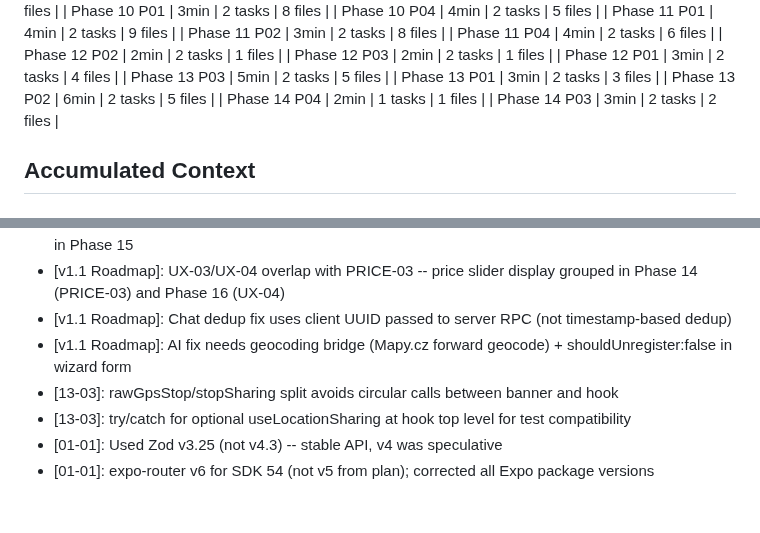
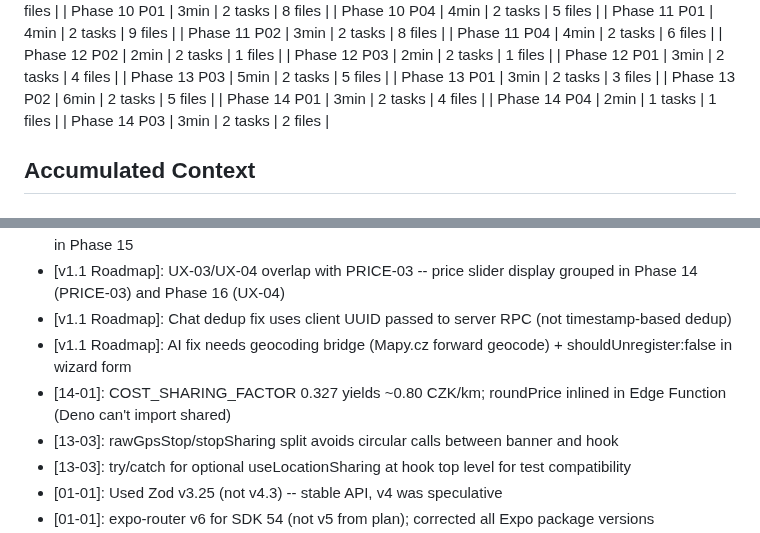
Before and after one commit to festapp-platform/festapp-rideshare, a Markdown page: .planning/STATE.md, 2 parts joined by grey strips. Rendered like a GitHub page; blank space fills up the shorter version.

Commit message:
docs(14-01): complete price formatting & coefficient alignment plan
- Add 14-01-SUMMARY.md with execution results
- Update STATE.md with metrics and decisions

```diff
--- a/.planning/STATE.md
+++ b/.planning/STATE.md
@@ -84,6 +84,7 @@ Progress: [███████████████████████
 | Phase 13 P03 | 5min | 2 tasks | 5 files |
 | Phase 13 P01 | 3min | 2 tasks | 3 files |
 | Phase 13 P02 | 6min | 2 tasks | 5 files |
+| Phase 14 P01 | 3min | 2 tasks | 4 files |
 | Phase 14 P04 | 2min | 1 tasks | 1 files |
 | Phase 14 P03 | 3min | 2 tasks | 2 files |
 
@@ -102,6 +103,7 @@ Recent decisions affecting current work:
 - [v1.1 Roadmap]: UX-03/UX-04 overlap with PRICE-03 -- price slider display grouped in Phase 14 (PRICE-03) and Phase 16 (UX-04)
 - [v1.1 Roadmap]: Chat dedup fix uses client UUID passed to server RPC (not timestamp-based dedup)
 - [v1.1 Roadmap]: AI fix needs geocoding bridge (Mapy.cz forward geocode) + shouldUnregister:false in wizard form
+- [14-01]: COST_SHARING_FACTOR 0.327 yields ~0.80 CZK/km; roundPrice inlined in Edge Function (Deno can't import shared)
 - [13-03]: rawGpsStop/stopSharing split avoids circular calls between banner and hook
 - [13-03]: try/catch for optional useLocationSharing at hook top level for test compatibility
 - [01-01]: Used Zod v3.25 (not v4.3) -- stable API, v4 was speculative
```
Also changed, not shown: 1 other file.
